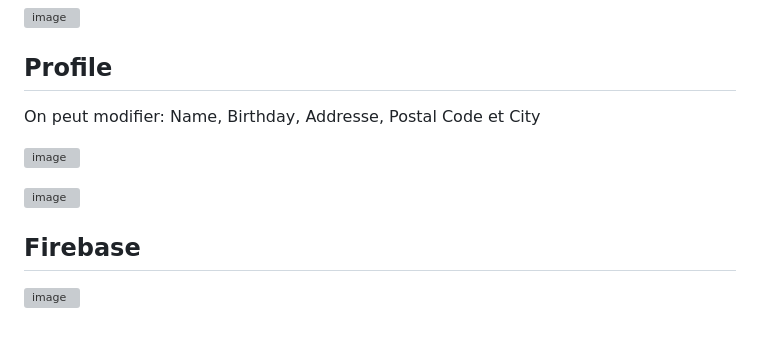
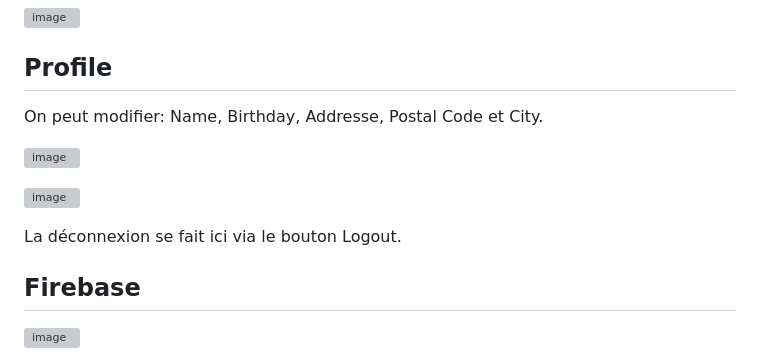
Before and after one commit to mohamedelbarrak/flutter_activities, a Markdown page: README.md, the part around the change. Rendered like a GitHub page; blank space fills up the shorter version; grey boxes are pictures that could not be loaded.

```diff
--- a/README.md
+++ b/README.md
@@ -102,11 +102,13 @@ On peut supprimer les activités.
 
 ## Profile
 
-On peut modifier: Name, Birthday, Addresse, Postal Code et City
+On peut modifier: Name, Birthday, Addresse, Postal Code et City.
 
 ![image](https://github.com/mohamedelbarrak/flutter_activities/assets/66890099/88e6eb1a-24ed-43e4-8a07-fd2e9836727f)
 
 ![image](https://github.com/mohamedelbarrak/flutter_activities/assets/66890099/2e2b8b34-630a-45c4-a287-00ec259afaeb)
+
+La déconnexion se fait ici via le bouton Logout.
 
 ## Firebase
 
```
